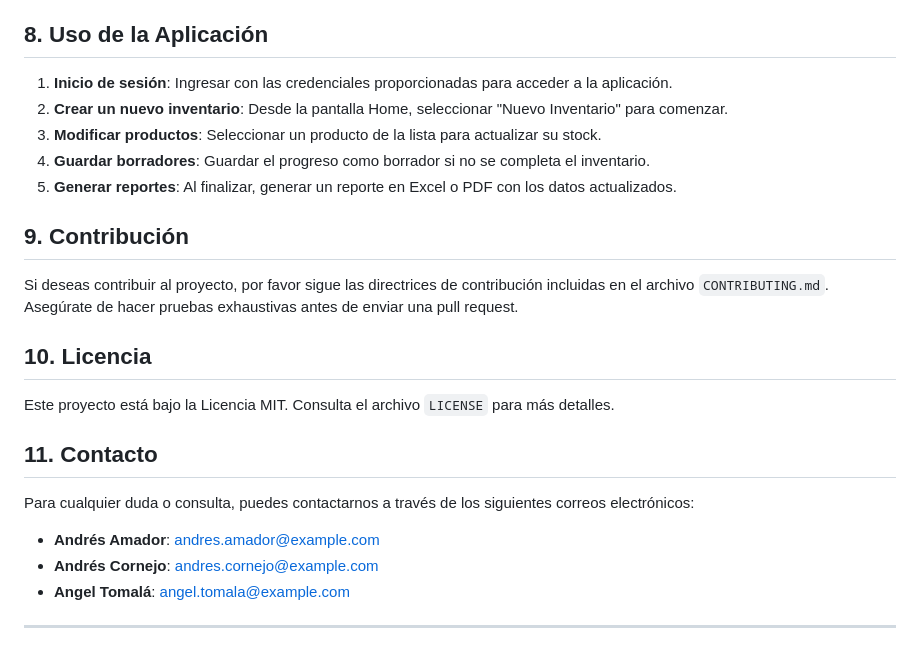
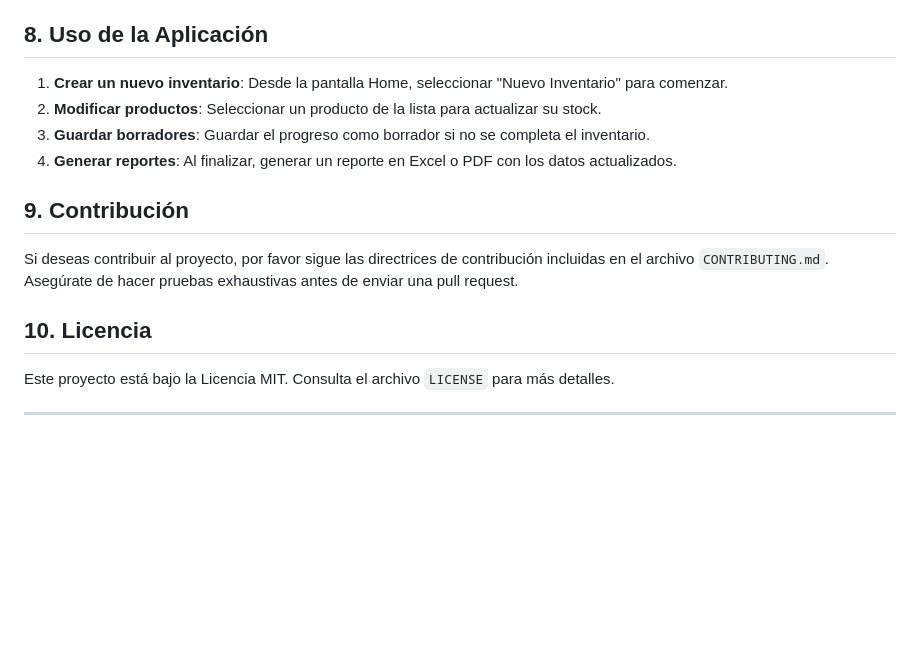
Before and after one commit to AngelT-lancervs/Inventory_manager-LP, a Markdown page: README.md, the part around the change. Drawn GitHub-style; blank space fills up the shorter version.

```diff
--- a/README.md
+++ b/README.md
@@ -54,11 +54,10 @@ La implementación de la aplicación seguirá una estructura modular, con cada i
 4. **Ejecutar la aplicación**: Iniciar la aplicación en un emulador o dispositivo móvil real para realizar pruebas.
 
 ## 8. Uso de la Aplicación
-1. **Inicio de sesión**: Ingresar con las credenciales proporcionadas para acceder a la aplicación.
-2. **Crear un nuevo inventario**: Desde la pantalla Home, seleccionar "Nuevo Inventario" para comenzar.
-3. **Modificar productos**: Seleccionar un producto de la lista para actualizar su stock.
-4. **Guardar borradores**: Guardar el progreso como borrador si no se completa el inventario.
-5. **Generar reportes**: Al finalizar, generar un reporte en Excel o PDF con los datos actualizados.
+1. **Crear un nuevo inventario**: Desde la pantalla Home, seleccionar "Nuevo Inventario" para comenzar.
+2. **Modificar productos**: Seleccionar un producto de la lista para actualizar su stock.
+3. **Guardar borradores**: Guardar el progreso como borrador si no se completa el inventario.
+4. **Generar reportes**: Al finalizar, generar un reporte en Excel o PDF con los datos actualizados.
 
 ## 9. Contribución
 Si deseas contribuir al proyecto, por favor sigue las directrices de contribución incluidas en el archivo `CONTRIBUTING.md`. Asegúrate de hacer pruebas exhaustivas antes de enviar una pull request.
@@ -66,12 +65,6 @@ Si deseas contribuir al proyecto, por favor sigue las directrices de contribuci
 ## 10. Licencia
 Este proyecto está bajo la Licencia MIT. Consulta el archivo `LICENSE` para más detalles.
 
-## 11. Contacto
-Para cualquier duda o consulta, puedes contactarnos a través de los siguientes correos electrónicos:
-- **Andrés Amador**: andres.amador@example.com
-- **Andrés Cornejo**: andres.cornejo@example.com
-- **Angel Tomalá**: angel.tomala@example.com
-
 ---
 
 Este archivo README ofrece una visión general del proyecto y proporciona las instrucciones necesarias para su instalación y uso. Si tienes alguna pregunta adicional, no dudes en ponerte en contacto con nosotros. ¡Gracias por tu interés en nuestra aplicación móvil de inventarios!
```
